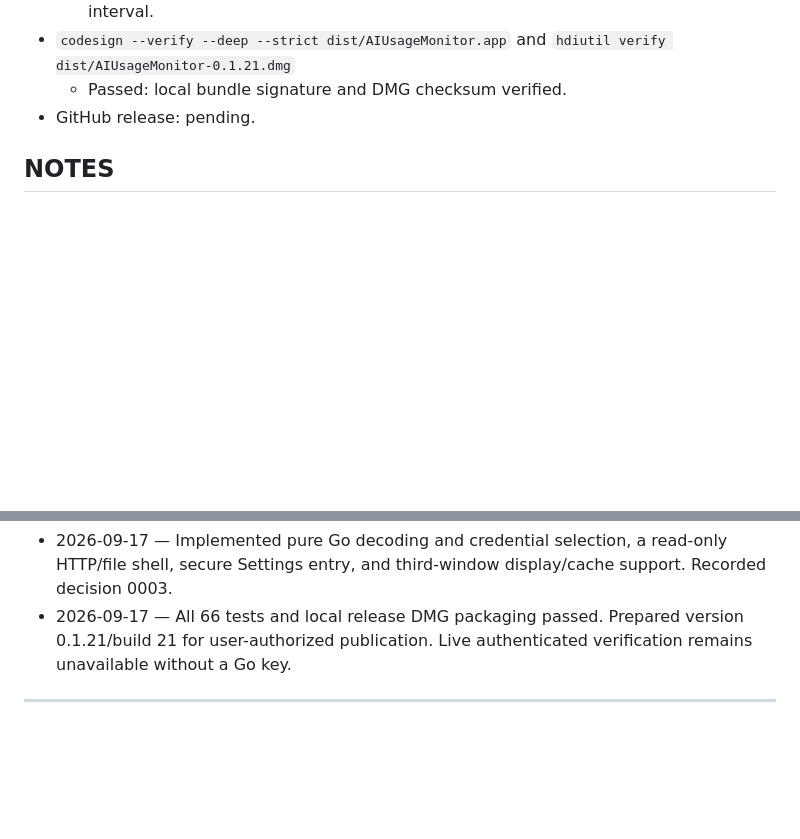
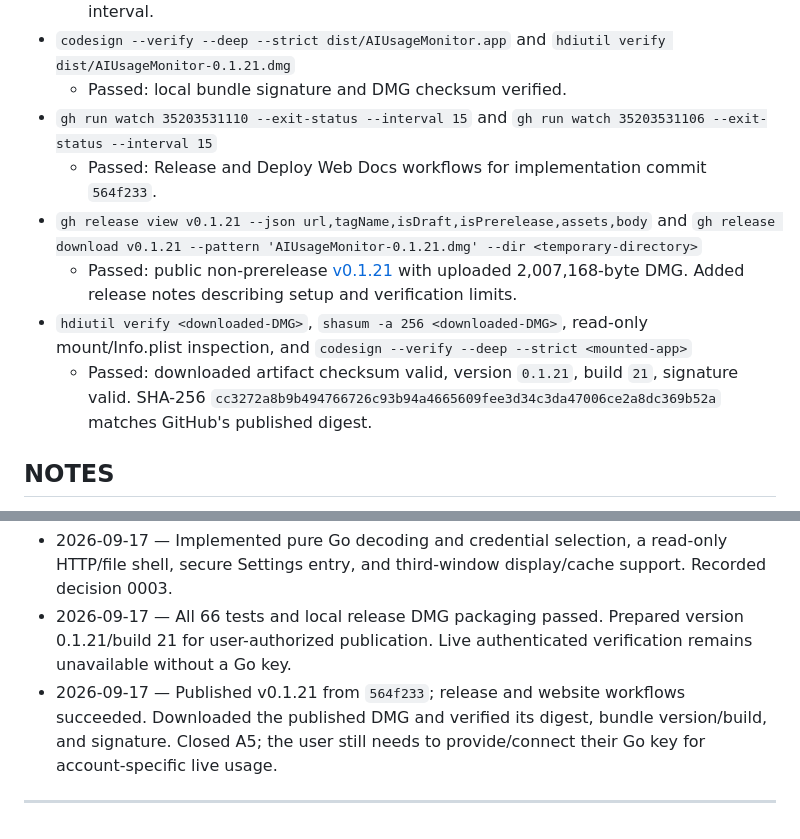
Before and after one commit to EzzatOmar/ai-usage-monitor, a Markdown page: tasks/a/A5.md, 2 parts joined by grey strips. Rendered like a GitHub page; blank space fills up the shorter version.

Commit message:
docs: record v0.1.21 release verification

```diff
--- a/tasks/a/A5.md
+++ b/tasks/a/A5.md
@@ -70,7 +70,12 @@ flowchart LR
   - Passed: static landing page includes OpenCode Go and the correct five-minute poll interval.
 - `codesign --verify --deep --strict dist/AIUsageMonitor.app` and `hdiutil verify dist/AIUsageMonitor-0.1.21.dmg`
   - Passed: local bundle signature and DMG checksum verified.
-- GitHub release: pending.
+- `gh run watch 35203531110 --exit-status --interval 15` and `gh run watch 35203531106 --exit-status --interval 15`
+  - Passed: Release and Deploy Web Docs workflows for implementation commit `564f233`.
+- `gh release view v0.1.21 --json url,tagName,isDraft,isPrerelease,assets,body` and `gh release download v0.1.21 --pattern 'AIUsageMonitor-0.1.21.dmg' --dir <temporary-directory>`
+  - Passed: public non-prerelease [v0.1.21](https://github.com/EzzatOmar/ai-usage-monitor/releases/tag/v0.1.21) with uploaded 2,007,168-byte DMG. Added release notes describing setup and verification limits.
+- `hdiutil verify <downloaded-DMG>`, `shasum -a 256 <downloaded-DMG>`, read-only mount/Info.plist inspection, and `codesign --verify --deep --strict <mounted-app>`
+  - Passed: downloaded artifact checksum valid, version `0.1.21`, build `21`, signature valid. SHA-256 `cc3272a8b9b494766726c93b94a4665609fee3d34c3da47006ce2a8dc369b52a` matches GitHub's published digest.
 
 ## NOTES
 
@@ -86,5 +91,6 @@ flowchart LR
 - 2026-09-17 — Confirmed the implemented API contract against pinned upstream source and a live unauthenticated request; began implementation after research established a viable API.
 - 2026-09-17 — Implemented pure Go decoding and credential selection, a read-only HTTP/file shell, secure Settings entry, and third-window display/cache support. Recorded decision 0003.
 - 2026-09-17 — All 66 tests and local release DMG packaging passed. Prepared version 0.1.21/build 21 for user-authorized publication. Live authenticated verification remains unavailable without a Go key.
+- 2026-09-17 — Published v0.1.21 from `564f233`; release and website workflows succeeded. Downloaded the published DMG and verified its digest, bundle version/build, and signature. Closed A5; the user still needs to provide/connect their Go key for account-specific live usage.
 
 ---
```
Also changed, not shown: other parts of tasks/a/A5.md (+2 -2 lines), tasks/BASED.md (+1 -1 lines).
